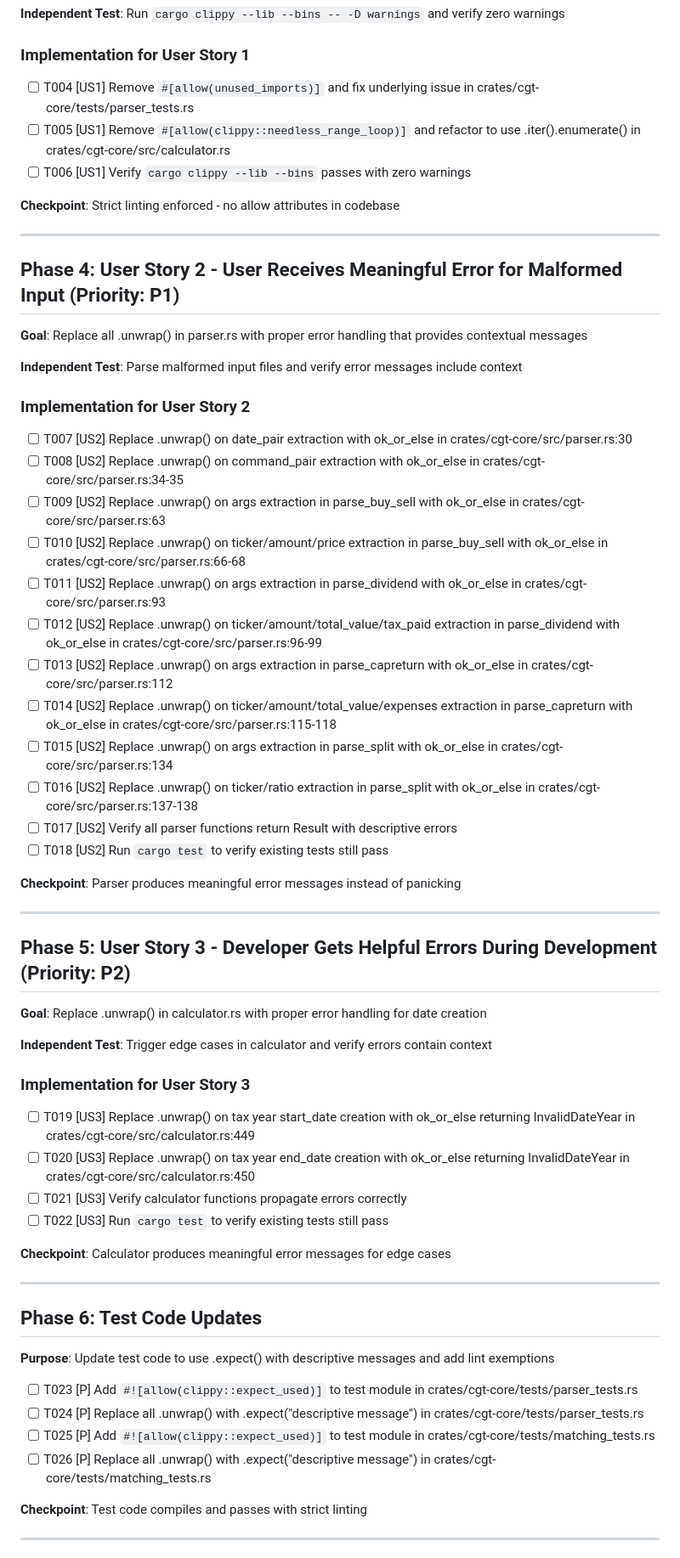
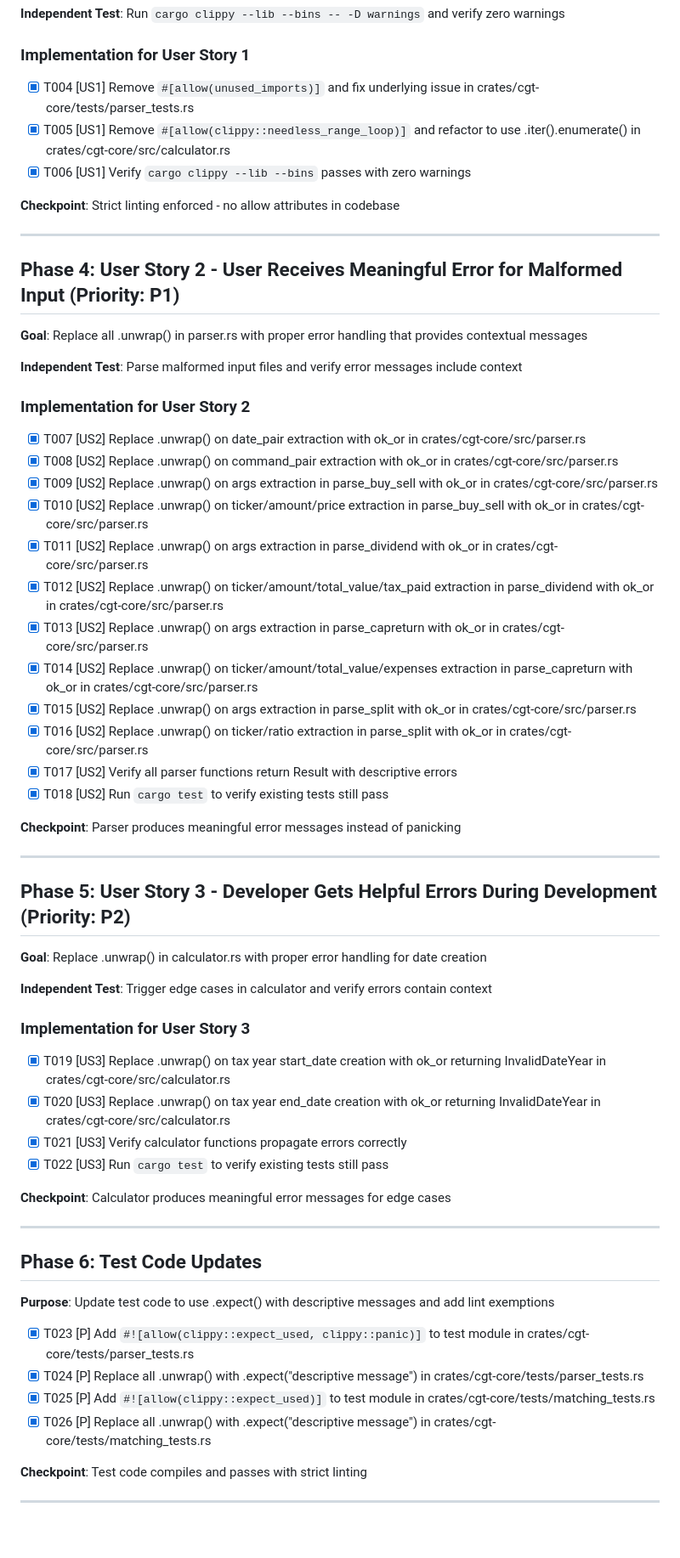
Before and after one commit to velikodniy/cgt-tool, a Markdown page: specs/003-strict-clippy-linting/tasks.md, the part around the change printed below. Shown: that part at 85% size. Drawn GitHub-style; blank space fills up the shorter version.

Commit message:
docs: mark all tasks complete for strict clippy linting feature

```diff
--- a/specs/003-strict-clippy-linting/tasks.md
+++ b/specs/003-strict-clippy-linting/tasks.md
@@ -53,9 +53,9 @@
 
 ### Implementation for User Story 1
 
-- [ ] T004 [US1] Remove `#[allow(unused_imports)]` and fix underlying issue in crates/cgt-core/tests/parser_tests.rs
-- [ ] T005 [US1] Remove `#[allow(clippy::needless_range_loop)]` and refactor to use .iter().enumerate() in crates/cgt-core/src/calculator.rs
-- [ ] T006 [US1] Verify `cargo clippy --lib --bins` passes with zero warnings
+- [x] T004 [US1] Remove `#[allow(unused_imports)]` and fix underlying issue in crates/cgt-core/tests/parser_tests.rs
+- [x] T005 [US1] Remove `#[allow(clippy::needless_range_loop)]` and refactor to use .iter().enumerate() in crates/cgt-core/src/calculator.rs
+- [x] T006 [US1] Verify `cargo clippy --lib --bins` passes with zero warnings
 
 **Checkpoint**: Strict linting enforced - no allow attributes in codebase
 
@@ -69,18 +69,18 @@
 
 ### Implementation for User Story 2
 
-- [ ] T007 [US2] Replace .unwrap() on date_pair extraction with ok_or_else in crates/cgt-core/src/parser.rs:30
-- [ ] T008 [US2] Replace .unwrap() on command_pair extraction with ok_or_else in crates/cgt-core/src/parser.rs:34-35
-- [ ] T009 [US2] Replace .unwrap() on args extraction in parse_buy_sell with ok_or_else in crates/cgt-core/src/parser.rs:63
-- [ ] T010 [US2] Replace .unwrap() on ticker/amount/price extraction in parse_buy_sell with ok_or_else in crates/cgt-core/src/parser.rs:66-68
-- [ ] T011 [US2] Replace .unwrap() on args extraction in parse_dividend with ok_or_else in crates/cgt-core/src/parser.rs:93
-- [ ] T012 [US2] Replace .unwrap() on ticker/amount/total_value/tax_paid extraction in parse_dividend with ok_or_else in crates/cgt-core/src/parser.rs:96-99
-- [ ] T013 [US2] Replace .unwrap() on args extraction in parse_capreturn with ok_or_else in crates/cgt-core/src/parser.rs:112
-- [ ] T014 [US2] Replace .unwrap() on ticker/amount/total_value/expenses extraction in parse_capreturn with ok_or_else in crates/cgt-core/src/parser.rs:115-118
-- [ ] T015 [US2] Replace .unwrap() on args extraction in parse_split with ok_or_else in crates/cgt-core/src/parser.rs:134
-- [ ] T016 [US2] Replace .unwrap() on ticker/ratio extraction in parse_split with ok_or_else in crates/cgt-core/src/parser.rs:137-138
-- [ ] T017 [US2] Verify all parser functions return Result with descriptive errors
-- [ ] T018 [US2] Run `cargo test` to verify existing tests still pass
+- [x] T007 [US2] Replace .unwrap() on date_pair extraction with ok_or in crates/cgt-core/src/parser.rs
+- [x] T008 [US2] Replace .unwrap() on command_pair extraction with ok_or in crates/cgt-core/src/parser.rs
+- [x] T009 [US2] Replace .unwrap() on args extraction in parse_buy_sell with ok_or in crates/cgt-core/src/parser.rs
+- [x] T010 [US2] Replace .unwrap() on ticker/amount/price extraction in parse_buy_sell with ok_or in crates/cgt-core/src/parser.rs
+- [x] T011 [US2] Replace .unwrap() on args extraction in parse_dividend with ok_or in crates/cgt-core/src/parser.rs
+- [x] T012 [US2] Replace .unwrap() on ticker/amount/total_value/tax_paid extraction in parse_dividend with ok_or in crates/cgt-core/src/parser.rs
+- [x] T013 [US2] Replace .unwrap() on args extraction in parse_capreturn with ok_or in crates/cgt-core/src/parser.rs
+- [x] T014 [US2] Replace .unwrap() on ticker/amount/total_value/expenses extraction in parse_capreturn with ok_or in crates/cgt-core/src/parser.rs
+- [x] T015 [US2] Replace .unwrap() on args extraction in parse_split with ok_or in crates/cgt-core/src/parser.rs
+- [x] T016 [US2] Replace .unwrap() on ticker/ratio extraction in parse_split with ok_or in crates/cgt-core/src/parser.rs
+- [x] T017 [US2] Verify all parser functions return Result with descriptive errors
+- [x] T018 [US2] Run `cargo test` to verify existing tests still pass
 
 **Checkpoint**: Parser produces meaningful error messages instead of panicking
 
@@ -94,10 +94,10 @@
 
 ### Implementation for User Story 3
 
-- [ ] T019 [US3] Replace .unwrap() on tax year start_date creation with ok_or_else returning InvalidDateYear in crates/cgt-core/src/calculator.rs:449
-- [ ] T020 [US3] Replace .unwrap() on tax year end_date creation with ok_or_else returning InvalidDateYear in crates/cgt-core/src/calculator.rs:450
-- [ ] T021 [US3] Verify calculator functions propagate errors correctly
-- [ ] T022 [US3] Run `cargo test` to verify existing tests still pass
+- [x] T019 [US3] Replace .unwrap() on tax year start_date creation with ok_or returning InvalidDateYear in crates/cgt-core/src/calculator.rs
+- [x] T020 [US3] Replace .unwrap() on tax year end_date creation with ok_or returning InvalidDateYear in crates/cgt-core/src/calculator.rs
+- [x] T021 [US3] Verify calculator functions propagate errors correctly
+- [x] T022 [US3] Run `cargo test` to verify existing tests still pass
 
 **Checkpoint**: Calculator produces meaningful error messages for edge cases
 
@@ -107,10 +107,10 @@
 
 **Purpose**: Update test code to use .expect() with descriptive messages and add lint exemptions
 
-- [ ] T023 [P] Add `#![allow(clippy::expect_used)]` to test module in crates/cgt-core/tests/parser_tests.rs
-- [ ] T024 [P] Replace all .unwrap() with .expect("descriptive message") in crates/cgt-core/tests/parser_tests.rs
-- [ ] T025 [P] Add `#![allow(clippy::expect_used)]` to test module in crates/cgt-core/tests/matching_tests.rs
-- [ ] T026 [P] Replace all .unwrap() with .expect("descriptive message") in crates/cgt-core/tests/matching_tests.rs
+- [x] T023 [P] Add `#![allow(clippy::expect_used, clippy::panic)]` to test module in crates/cgt-core/tests/parser_tests.rs
+- [x] T024 [P] Replace all .unwrap() with .expect("descriptive message") in crates/cgt-core/tests/parser_tests.rs
+- [x] T025 [P] Add `#![allow(clippy::expect_used)]` to test module in crates/cgt-core/tests/matching_tests.rs
+- [x] T026 [P] Replace all .unwrap() with .expect("descriptive message") in crates/cgt-core/tests/matching_tests.rs
 
 **Checkpoint**: Test code compiles and passes with strict linting
 
```
Also changed, not shown: other parts of specs/003-strict-clippy-linting/tasks.md (+7 -7 lines).
